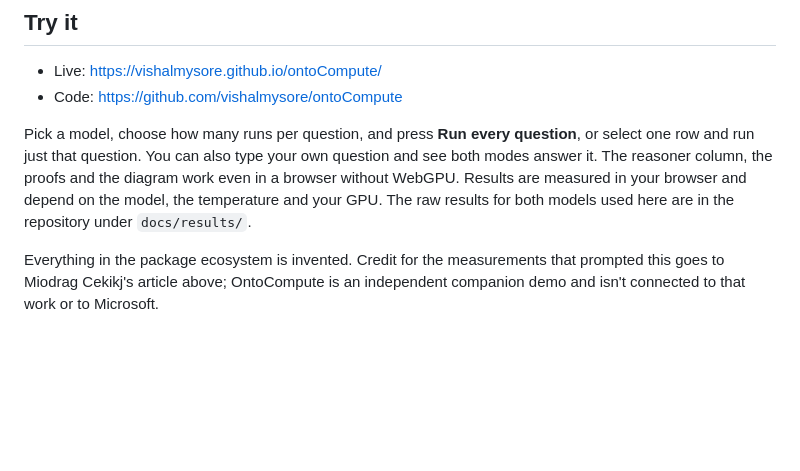
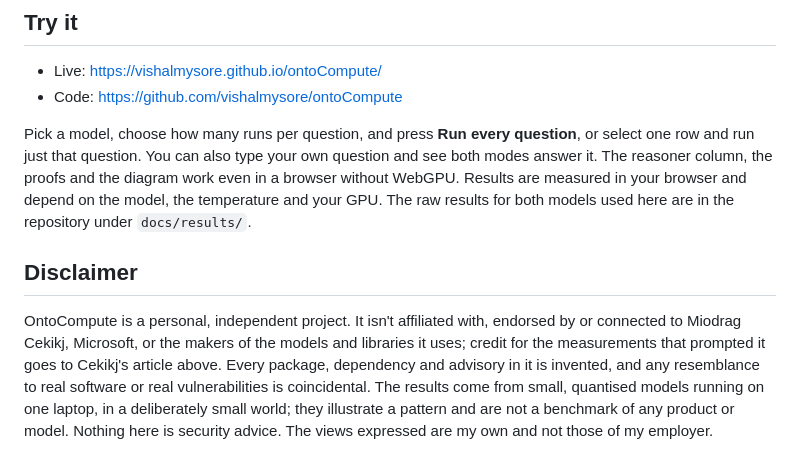
Before and after one commit to vishalmysore/ontoCompute, a Markdown page: docs/ARTICLE.md, the part around the change. GitHub-like rendering; blank space fills up the shorter version.

Commit message:
Documentation
Co-Authored-By: Claude Opus 5.5 <noreply@anthropic.com>

```diff
--- a/docs/ARTICLE.md
+++ b/docs/ARTICLE.md
@@ -182,4 +182,6 @@ The pattern that comes out of this is a division of labour. The language model r
 
 Pick a model, choose how many runs per question, and press **Run every question**, or select one row and run just that question. You can also type your own question and see both modes answer it. The reasoner column, the proofs and the diagram work even in a browser without WebGPU. Results are measured in your browser and depend on the model, the temperature and your GPU. The raw results for both models used here are in the repository under `docs/results/`.
 
-Everything in the package ecosystem is invented. Credit for the measurements that prompted this goes to Miodrag Cekikj's article above; OntoCompute is an independent companion demo and isn't connected to that work or to Microsoft.
+## Disclaimer
+
+OntoCompute is a personal, independent project. It isn't affiliated with, endorsed by or connected to Miodrag Cekikj, Microsoft, or the makers of the models and libraries it uses; credit for the measurements that prompted it goes to Cekikj's article above. Every package, dependency and advisory in it is invented, and any resemblance to real software or real vulnerabilities is coincidental. The results come from small, quantised models running on one laptop, in a deliberately small world; they illustrate a pattern and are not a benchmark of any product or model. Nothing here is security advice. The views expressed are my own and not those of my employer.
```
